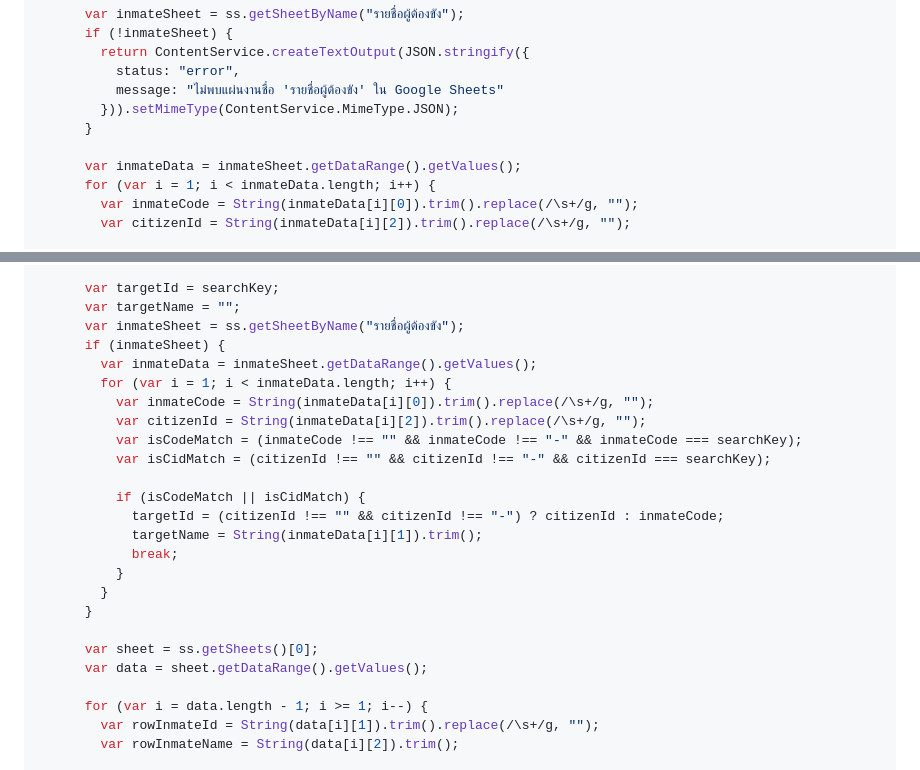
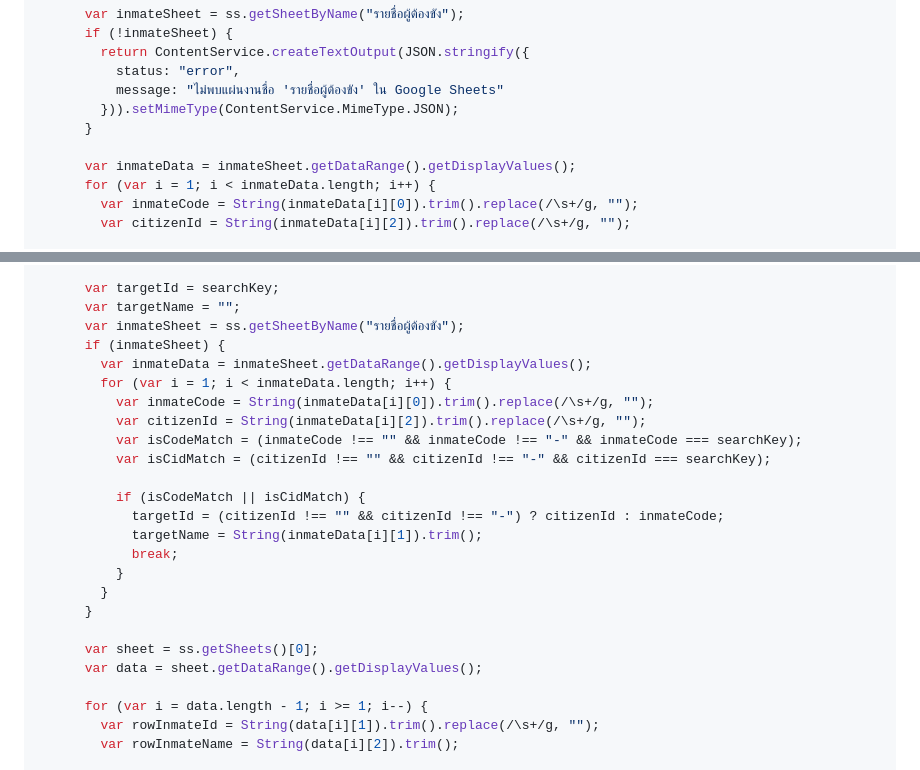
Before and after one commit to wainoomk-Klang/prison-visit-booking, a Markdown page: DEPLOYMENT_GUIDE.md, 2 parts joined by grey strips. Rendered like a GitHub page.

Commit message:
Update Apps Script getDisplayValues for text matching in DEPLOYMENT_GUIDE.md

```diff
--- a/DEPLOYMENT_GUIDE.md
+++ b/DEPLOYMENT_GUIDE.md
@@ -68,7 +68,7 @@ function doGet(e) {
         })).setMimeType(ContentService.MimeType.JSON);
       }
 
-      var inmateData = inmateSheet.getDataRange().getValues();
+      var inmateData = inmateSheet.getDataRange().getDisplayValues();
       for (var i = 1; i < inmateData.length; i++) {
         var inmateCode = String(inmateData[i][0]).trim().replace(/\s+/g, "");
         var citizenId = String(inmateData[i][2]).trim().replace(/\s+/g, "");
@@ -118,7 +118,7 @@ function doGet(e) {
       var targetName = "";
       var inmateSheet = ss.getSheetByName("รายชื่อผู้ต้องขัง");
       if (inmateSheet) {
-        var inmateData = inmateSheet.getDataRange().getValues();
+        var inmateData = inmateSheet.getDataRange().getDisplayValues();
         for (var i = 1; i < inmateData.length; i++) {
           var inmateCode = String(inmateData[i][0]).trim().replace(/\s+/g, "");
           var citizenId = String(inmateData[i][2]).trim().replace(/\s+/g, "");
@@ -134,7 +134,7 @@ function doGet(e) {
       }
 
       var sheet = ss.getSheets()[0];
-      var data = sheet.getDataRange().getValues();
+      var data = sheet.getDataRange().getDisplayValues();
 
       for (var i = data.length - 1; i >= 1; i--) {
         var rowInmateId = String(data[i][1]).trim().replace(/\s+/g, "");
```
